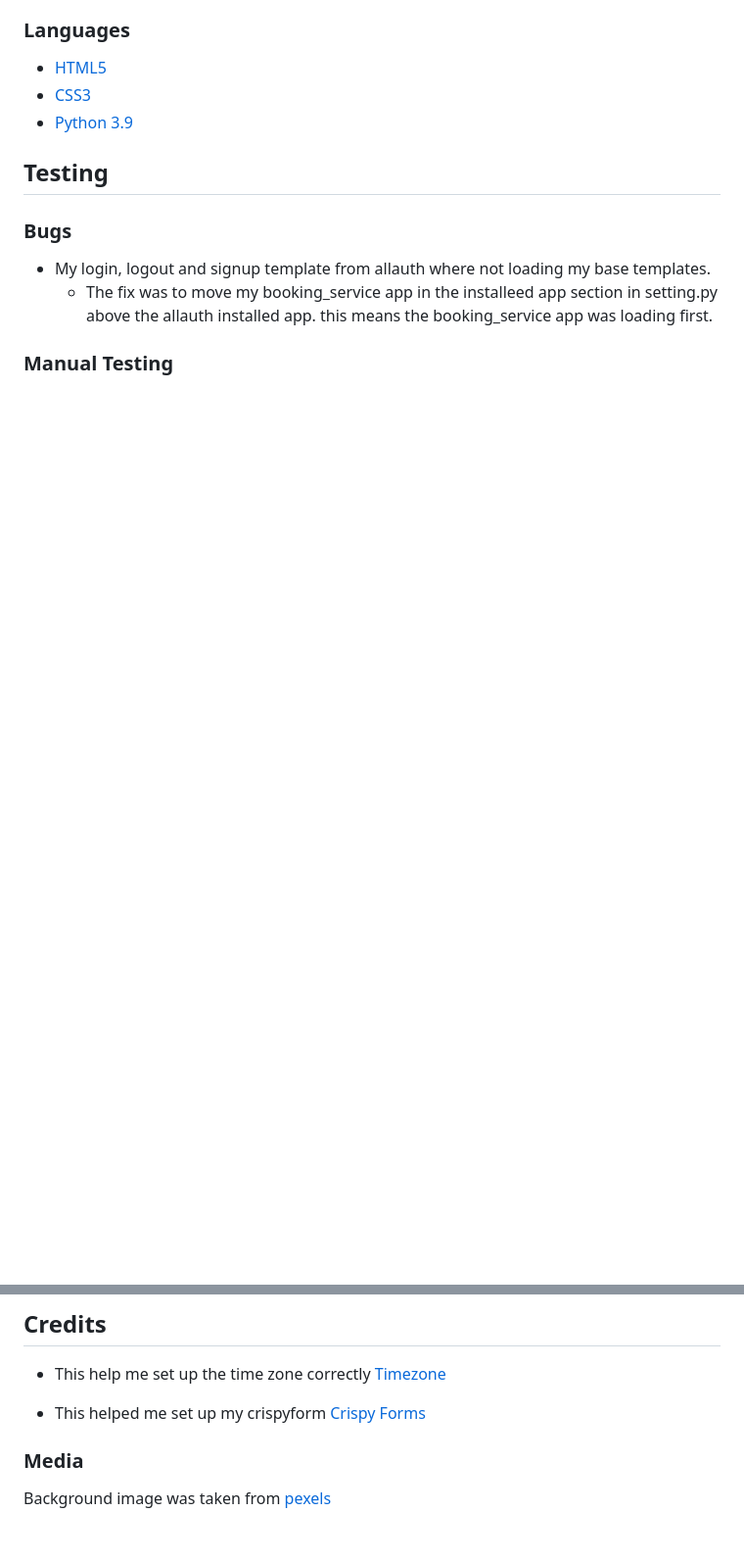
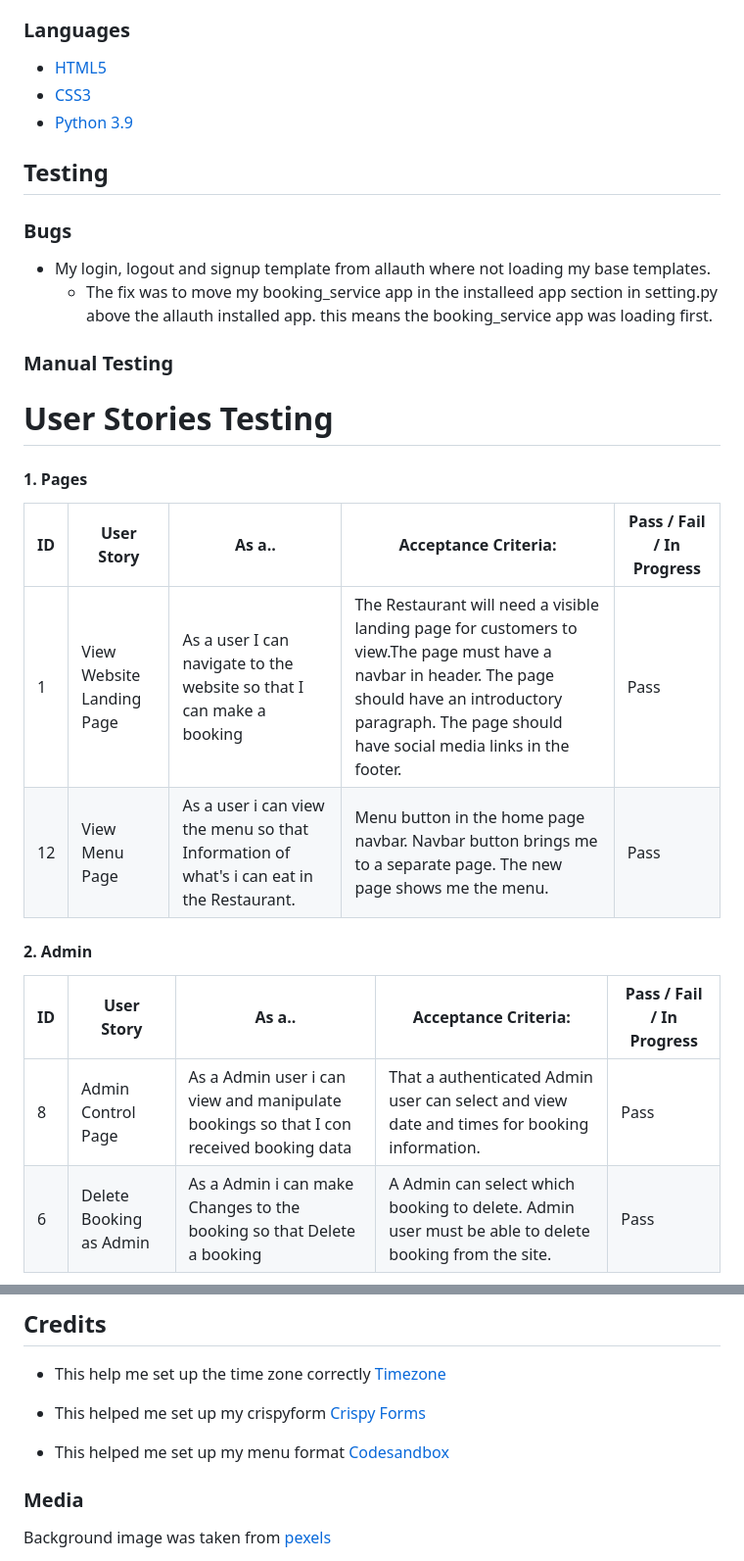
Before and after one commit to Brionconroy/The-Corner-Bistro, a Markdown page: README.md, 2 parts joined by grey strips. Shown at 98% size. Drawn GitHub-style; blank space fills up the shorter version.

Commit message:
Add user storys testing to the readme.md

```diff
--- a/README.md
+++ b/README.md
@@ -119,3 +119,20 @@ As a new visitor to the site, I would like to be able to make a booking and edit
   + The fix was to move my booking_service app in the installeed app section in setting.py above the allauth installed app. this means the booking_service app was loading first.
 
 ### Manual Testing
+
+# User Stories Testing
+
+#### 1. Pages
+
+| **ID** | **User Story** |**As a..** | **Acceptance Criteria:** | **Pass / Fail / In Progress** |
+|-------------|------------|---------------------|-------------------|-------------------|
+| 1 | View Website Landing Page | As a user I can navigate to the website so that I can make a booking | The Restaurant will need a visible landing page for customers to view.The page must have a navbar in header. The page should have an introductory paragraph. The page should have social media links in the footer. | Pass |
+| 12 | View Menu Page | As a user i can view the menu so that Information of what's i can eat in the Restaurant. | Menu button in the home page navbar. Navbar button brings me to a separate page. The new page shows me the menu. | Pass |
+
+#### 2. Admin
+
+| **ID** | **User Story** |**As a..** | **Acceptance Criteria:** | **Pass / Fail / In Progress** |
+|-------------|------------|---------------------|-------------------|-------------------|
+| 8 | Admin Control Page | As a Admin user i can view and manipulate bookings so that I con received booking data | That a authenticated Admin user can select and view date and times for booking information. | Pass |
+| 6 | Delete Booking as Admin | As a Admin i can make Changes to the booking so that Delete a booking | A Admin can select which booking to delete. Admin user must be able to delete booking from the site. | Pass |
+
@@ -296,6 +336,8 @@ Just to make a note of this the database used in the workspace (db.sqlite3) does
 
 + This helped me set up my crispyform [Crispy Forms](https://simpleisbetterthancomplex.com/tutorial/2018/08/13/how-to-use-bootstrap-4-forms-with-django.html)
 
++ This helped me set up my menu format [Codesandbox](https://codesandbox.io/s/restaurant-menu-with-html-css-3bqzx?file=/index.html:527-5114)
+
 ### Media
 
 Background image was taken from [pexels](https://www.pexels.com/search/bistro/)
```
Also changed, not shown: other parts of README.md (+23 -0 lines).
